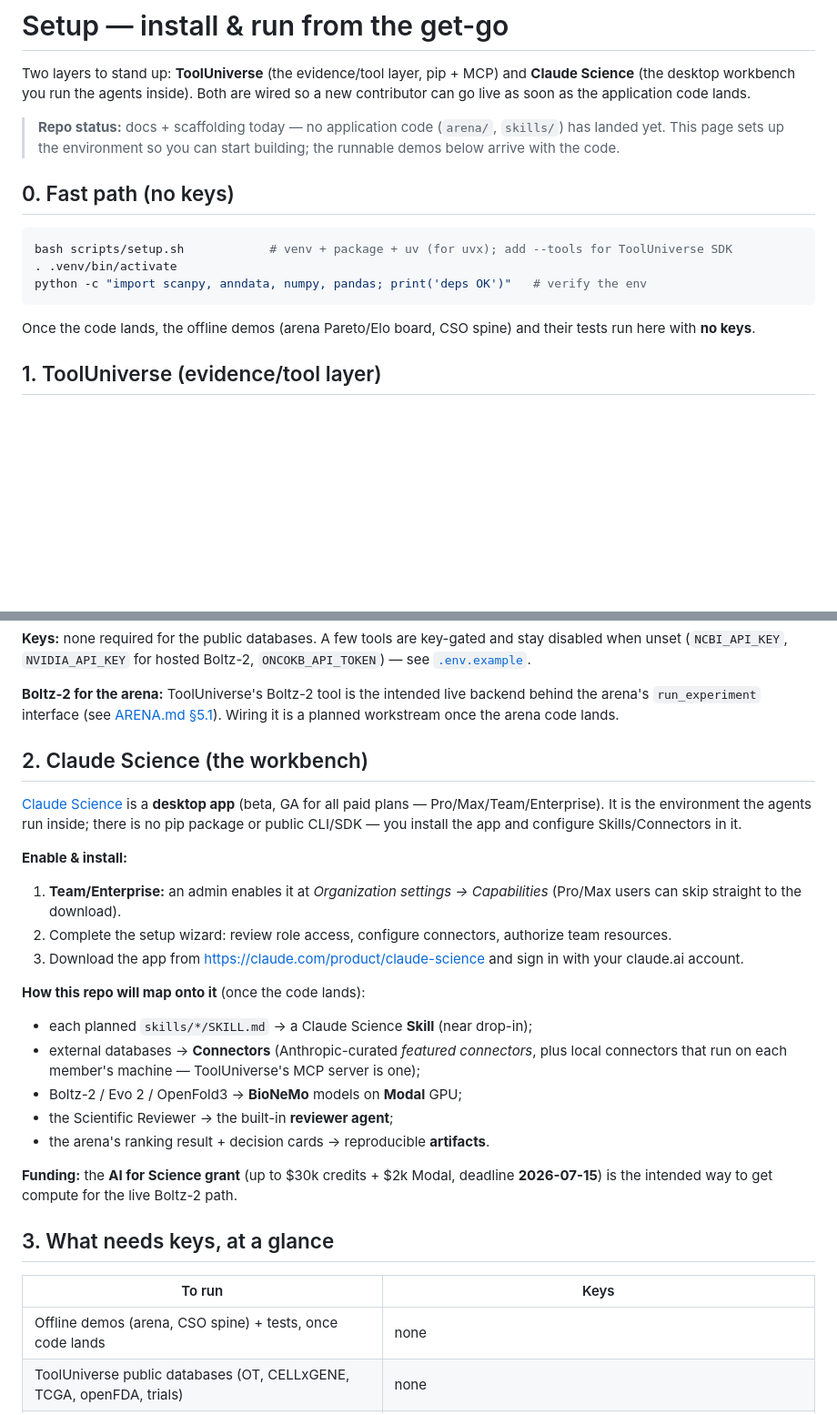
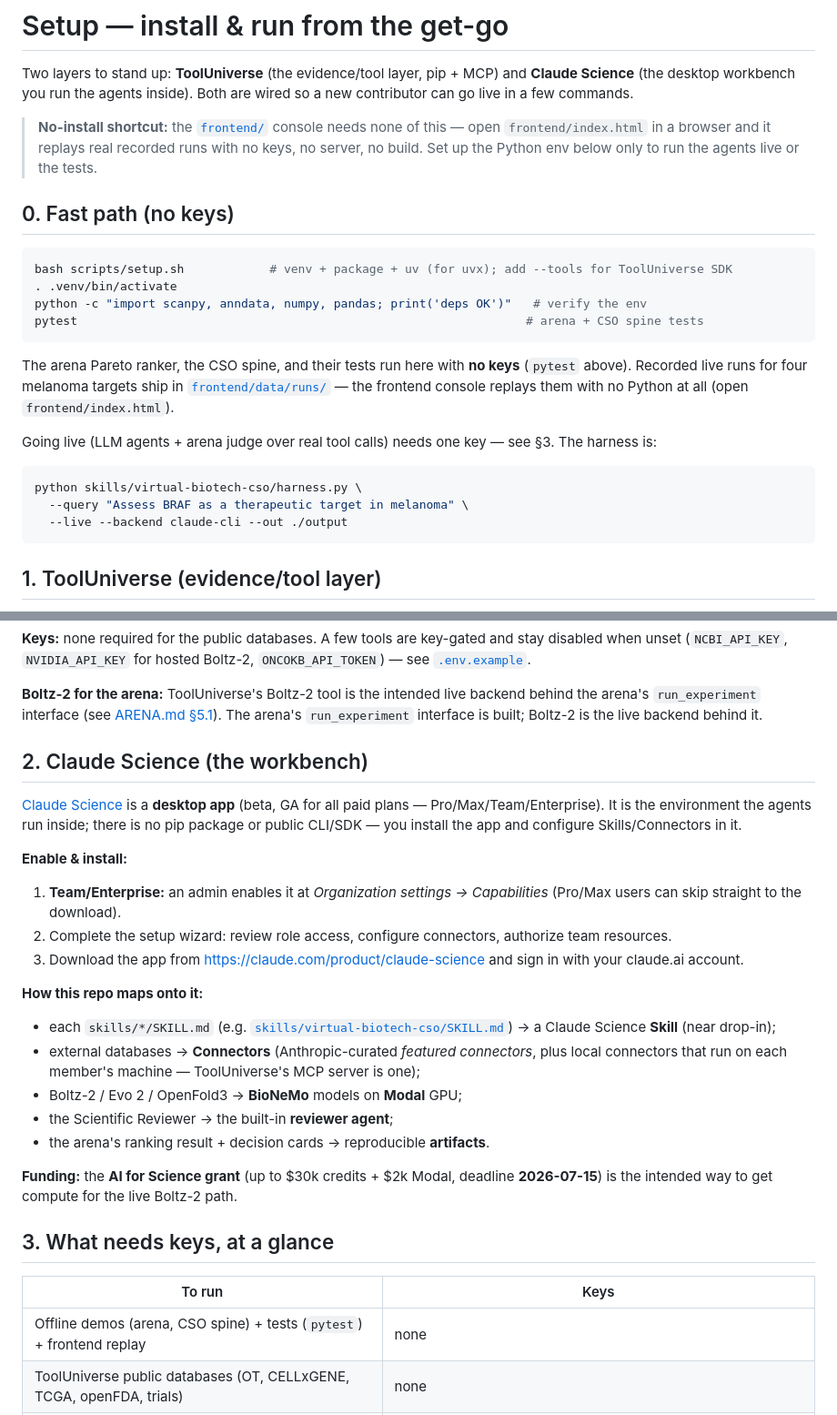
Before and after one commit to jackysiupuichung/virtual-biotech-scientist, a Markdown page: docs/setup/SETUP.md, 2 parts joined by grey strips. Shown at 91% size. GitHub-like rendering; blank space fills up the shorter version.

Commit message:
docs: de-stale SETUP.md — implementation has landed
SETUP.md still said "no application code (arena/, skills/) has landed yet"
and gated every demo on "once the code lands". Both dirs are a working
implementation with 92 passing tests. Replace the stale status/planned
language with real runnable commands (pytest, the live harness), point the
no-keys path at the frontend replay + recorded runs, and fix the Boltz-2
and Claude Science "planned"/"once code lands" lines.

Verified: harness --help exposes the documented flags; pytest = 92 passed.

Co-Authored-By: Claude Opus 4.8 (1M context) <noreply@anthropic.com>

````diff
--- a/docs/setup/SETUP.md
+++ b/docs/setup/SETUP.md
@@ -2,11 +2,12 @@
 
 Two layers to stand up: **ToolUniverse** (the evidence/tool layer, pip + MCP) and
 **Claude Science** (the desktop workbench you run the agents inside). Both are wired
-so a new contributor can go live as soon as the application code lands.
+so a new contributor can go live in a few commands.
 
-> **Repo status:** docs + scaffolding today — no application code (`arena/`,
-> `skills/`) has landed yet. This page sets up the environment so you can start
-> building; the runnable demos below arrive with the code.
+> **No-install shortcut:** the [`frontend/`](../../frontend/) console needs none of
+> this — open `frontend/index.html` in a browser and it replays real recorded runs
+> with no keys, no server, no build. Set up the Python env below only to run the
+> agents live or the tests.
 
 ## 0. Fast path (no keys)
 
@@ -14,10 +15,22 @@ so a new contributor can go live as soon as the application code lands.
 bash scripts/setup.sh            # venv + package + uv (for uvx); add --tools for ToolUniverse SDK
 . .venv/bin/activate
 python -c "import scanpy, anndata, numpy, pandas; print('deps OK')"   # verify the env
+pytest                                                               # arena + CSO spine tests
 ```
 
-Once the code lands, the offline demos (arena Pareto/Elo board, CSO spine) and their
-tests run here with **no keys**.
+The arena Pareto ranker, the CSO spine, and their tests run here with **no keys**
+(`pytest` above). Recorded live runs for four melanoma targets ship in
+[`frontend/data/runs/`](../../frontend/data/runs/) — the frontend console replays them
+with no Python at all (open `frontend/index.html`).
+
+Going live (LLM agents + arena judge over real tool calls) needs one key — see §3.
+The harness is:
+
+```bash
+python skills/virtual-biotech-cso/harness.py \
+  --query "Assess BRAF as a therapeutic target in melanoma" \
+  --live --backend claude-cli --out ./output
+```
 
 ## 1. ToolUniverse (evidence/tool layer)
 
@@ -57,8 +70,8 @@ disabled when unset (`NCBI_API_KEY`, `NVIDIA_API_KEY` for hosted Boltz-2,
 
 **Boltz-2 for the arena:** ToolUniverse's Boltz-2 tool is the intended live backend
 behind the arena's `run_experiment` interface (see
-[ARENA.md §5.1](../design/ARENA.md#51-the-most-informative-action-may-be-an-experiment)). Wiring
-it is a planned workstream once the arena code lands.
+[ARENA.md §5.1](../design/ARENA.md#51-the-most-informative-action-may-be-an-experiment)). The
+arena's `run_experiment` interface is built; Boltz-2 is the live backend behind it.
 
 ## 2. Claude Science (the workbench)
 
@@ -75,8 +88,8 @@ configure Skills/Connectors in it.
 3. Download the app from <https://claude.com/product/claude-science> and sign in with
    your claude.ai account.
 
-**How this repo will map onto it** (once the code lands):
-- each planned `skills/*/SKILL.md` → a Claude Science **Skill** (near drop-in);
+**How this repo maps onto it:**
+- each `skills/*/SKILL.md` (e.g. [`skills/virtual-biotech-cso/SKILL.md`](../../skills/virtual-biotech-cso/SKILL.md)) → a Claude Science **Skill** (near drop-in);
 - external databases → **Connectors** (Anthropic-curated *featured connectors*, plus
   local connectors that run on each member's machine — ToolUniverse's MCP server is one);
 - Boltz-2 / Evo 2 / OpenFold3 → **BioNeMo** models on **Modal** GPU;
@@ -90,7 +103,7 @@ configure Skills/Connectors in it.
 
 | To run | Keys |
 | --- | --- |
-| Offline demos (arena, CSO spine) + tests, once code lands | none |
+| Offline demos (arena, CSO spine) + tests (`pytest`) + frontend replay | none |
 | ToolUniverse public databases (OT, CELLxGENE, TCGA, openFDA, trials) | none |
 | Spine `--live` (LLM agents + arena judge) | one of `ANTHROPIC_API_KEY` / `OPENAI_API_KEY` / `GEMINI_API_KEY` (or Claude Code CLI) |
 | Hosted Boltz-2 via ToolUniverse | `NVIDIA_API_KEY` (optional) |
````
